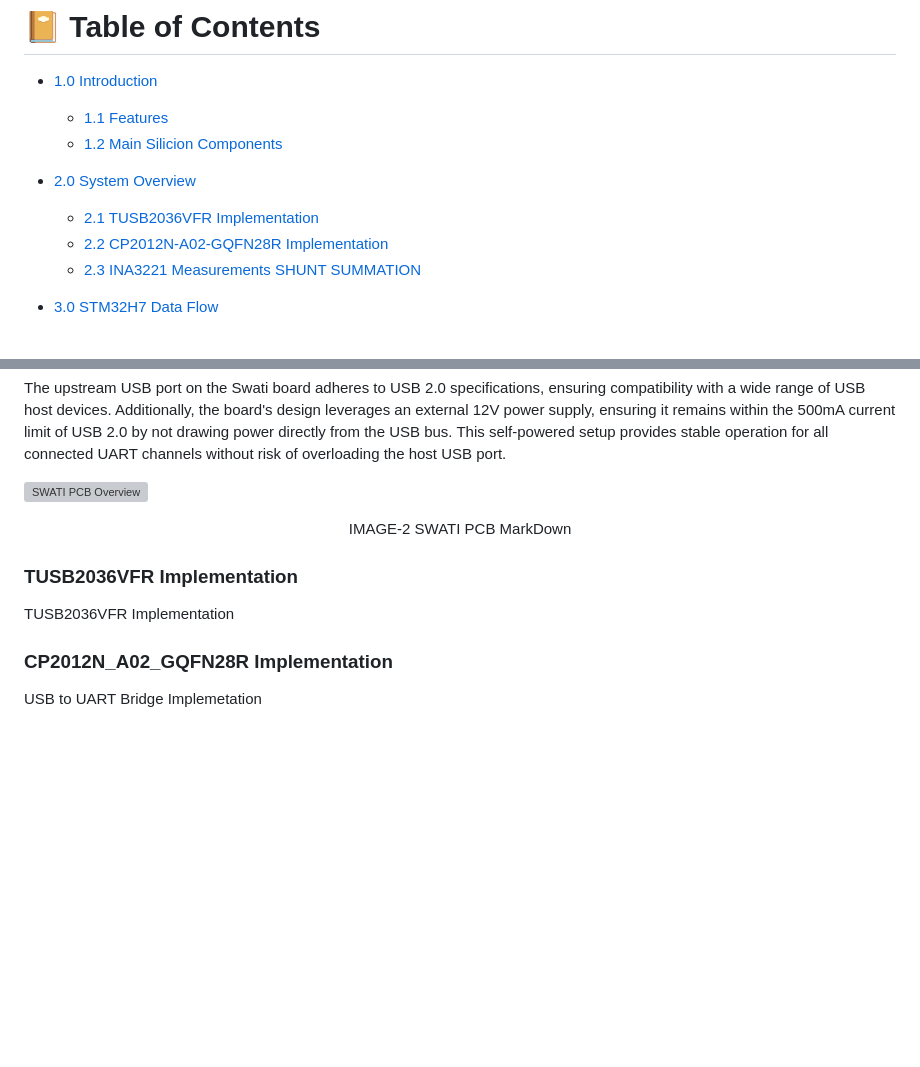
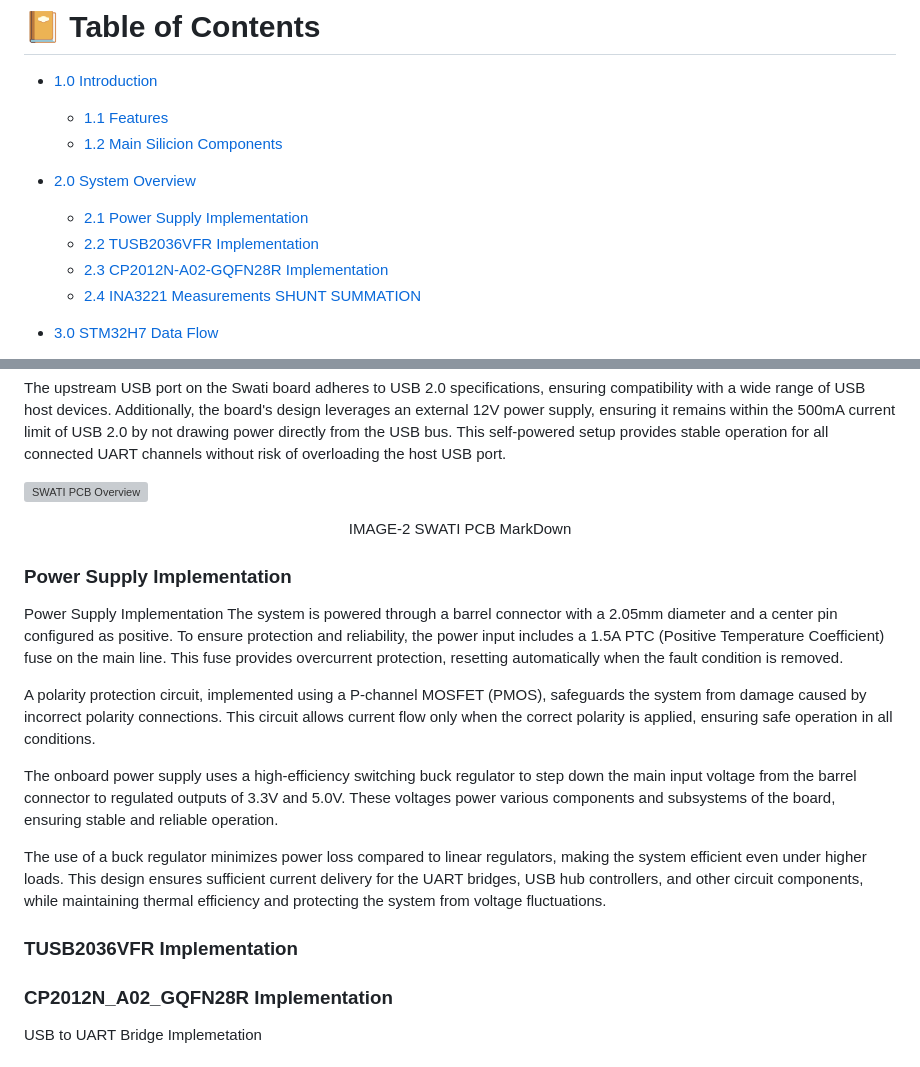
Before and after one commit to ns896/nsingh_about, a Markdown page: vs_projects/Swati_UART2USB_HUB/ReadMe.md, 2 parts joined by grey strips. Rendered like a GitHub page; blank space fills up the shorter version; grey boxes are pictures that could not be loaded.

Commit message:
added power description for Swati

```diff
--- a/vs_projects/Swati_UART2USB_HUB/ReadMe.md
+++ b/vs_projects/Swati_UART2USB_HUB/ReadMe.md
@@ -19,9 +19,10 @@ This project leverages the TUSB2036 USB hub IC to create a versatile 8-channel U
 
 - [2.0 System Overview](#system-overview)
 
-  - [2.1 TUSB2036VFR Implementation](#tusb2036vfr-implementation)
-  - [2.2 CP2012N-A02-GQFN28R Implementation](#cp2012n_a02_gqfn28r-implementation)
-  - [2.3 INA3221 Measurements SHUNT SUMMATION](#ina3221-measuremetns-shunt-summation)
+  - [2.1 Power Supply Implementation](#power-supply-implementation)
+  - [2.2 TUSB2036VFR Implementation](#tusb2036vfr-implementation)
+  - [2.3 CP2012N-A02-GQFN28R Implementation](#cp2012n_a02_gqfn28r-implementation)
+  - [2.4 INA3221 Measurements SHUNT SUMMATION](#ina3221-measuremetns-shunt-summation)
 
 - [3.0 STM32H7 Data Flow](#stm32h7-data-flow)
 
@@ -77,9 +78,20 @@ The upstream USB port on the Swati board adheres to USB 2.0 specifications, ensu
 
 <p><div align="center"> IMAGE-2 SWATI PCB MarkDown </div> </p>
 
+### Power Supply Implementation
+
+Power Supply Implementation
+The system is powered through a barrel connector with a 2.05mm diameter and a center pin configured as positive. To ensure protection and reliability, the power input includes a 1.5A PTC (Positive Temperature Coefficient) fuse on the main line. This fuse provides overcurrent protection, resetting automatically when the fault condition is removed.
+
+A polarity protection circuit, implemented using a P-channel MOSFET (PMOS), safeguards the system from damage caused by incorrect polarity connections. This circuit allows current flow only when the correct polarity is applied, ensuring safe operation in all conditions.
+
+The onboard power supply uses a high-efficiency switching buck regulator to step down the main input voltage from the barrel connector to regulated outputs of 3.3V and 5.0V. These voltages power various components and subsystems of the board, ensuring stable and reliable operation.
+
+The use of a buck regulator minimizes power loss compared to linear regulators, making the system efficient even under higher loads. This design ensures sufficient current delivery for the UART bridges, USB hub controllers, and other circuit components, while maintaining thermal efficiency and protecting the system from voltage fluctuations.
+
 ### TUSB2036VFR Implementation
 
-TUSB2036VFR Implementation
+
 
 ### CP2012N_A02_GQFN28R Implementation
 
```
